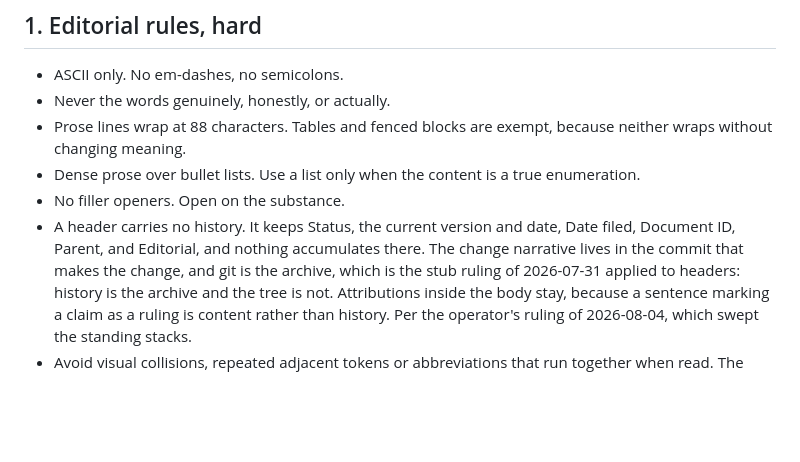
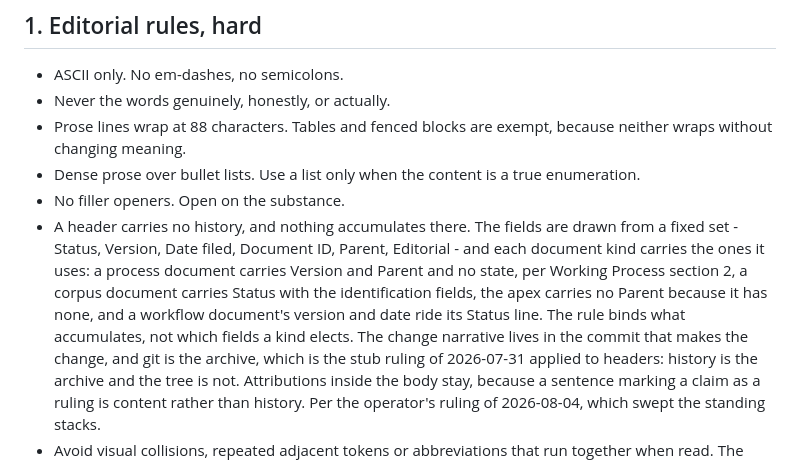
Before and after one commit to toddwbucy/WeaverTools, a Markdown page: process/WeaverTools-Working-Rules.md, the part around the change. GitHub-like rendering; blank space fills up the shorter version.

Commit message:
The review's two findings land: the charter stands, the schema is per kind
The precedence sentence loses its double reading: the charter stands and the
workflow document is corrected. The header rule stops implying one universal
schema and states the fixed field set with the per-kind election: process
documents carry Version and Parent and no state, corpus documents carry
Status with identification, the apex has no Parent, and a workflow document's
version rides its Status line.

Co-Authored-By: Claude Fable 5 <noreply@anthropic.com>

```diff
--- a/process/WeaverTools-Working-Rules.md
+++ b/process/WeaverTools-Working-Rules.md
@@ -18,9 +18,14 @@ batch takes when it moves between seats. This says how we write.
 - Dense prose over bullet lists. Use a list only when the content is a true
   enumeration.
 - No filler openers. Open on the substance.
-- A header carries no history. It keeps Status, the current version and date, Date
-  filed, Document ID, Parent, and Editorial, and nothing accumulates there. The
-  change narrative lives in the commit that makes the change, and git is the
+- A header carries no history, and nothing accumulates there. The fields are drawn
+  from a fixed set - Status, Version, Date filed, Document ID, Parent, Editorial -
+  and each document kind carries the ones it uses: a process document carries
+  Version and Parent and no state, per Working Process section 2, a corpus
+  document carries Status with the identification fields, the apex carries no
+  Parent because it has none, and a workflow document's version and date ride its
+  Status line. The rule binds what accumulates, not which fields a kind elects.
+  The change narrative lives in the commit that makes the change, and git is the
   archive, which is the stub ruling of 2026-07-31 applied to headers: history is
   the archive and the tree is not. Attributions inside the body stay, because a
   sentence marking a claim as a ruling is content rather than history. Per the
```
Also changed, not shown: 1 other file.
